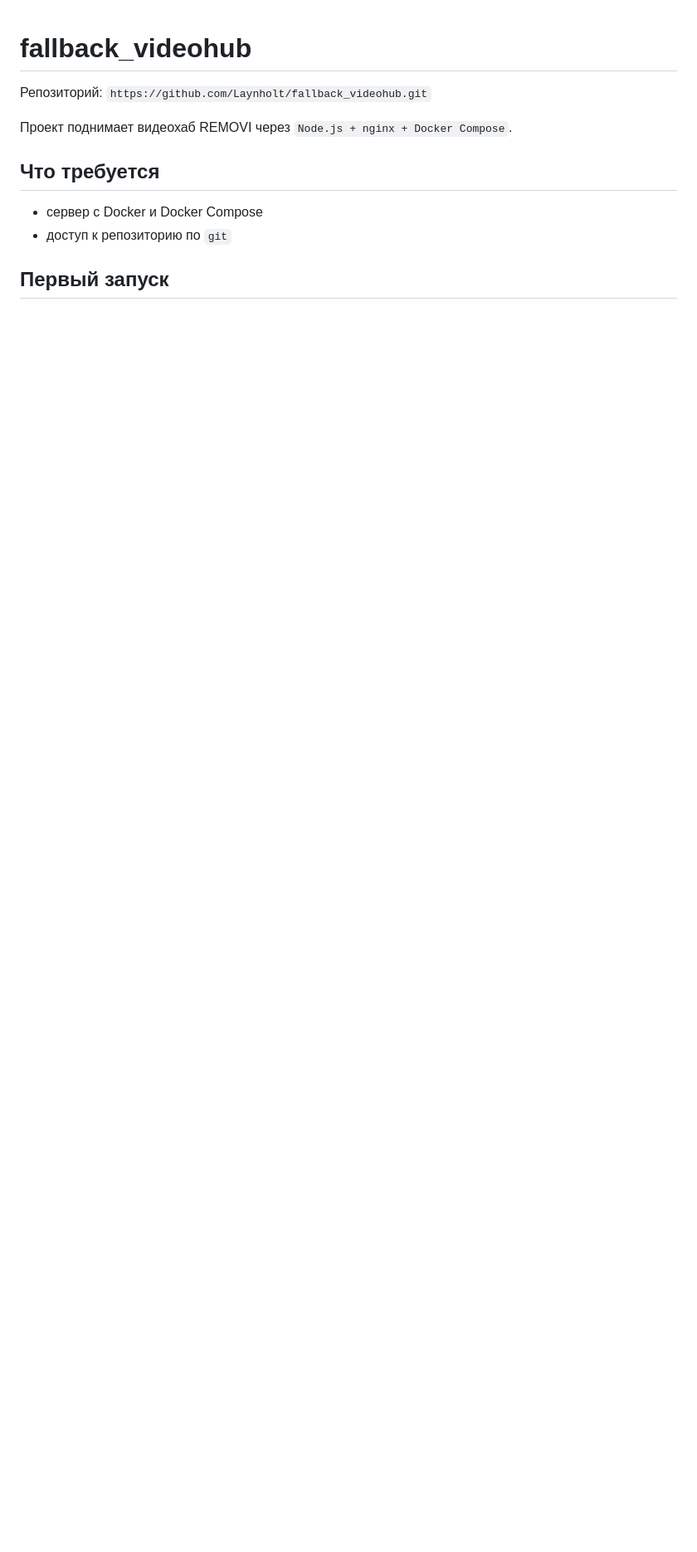
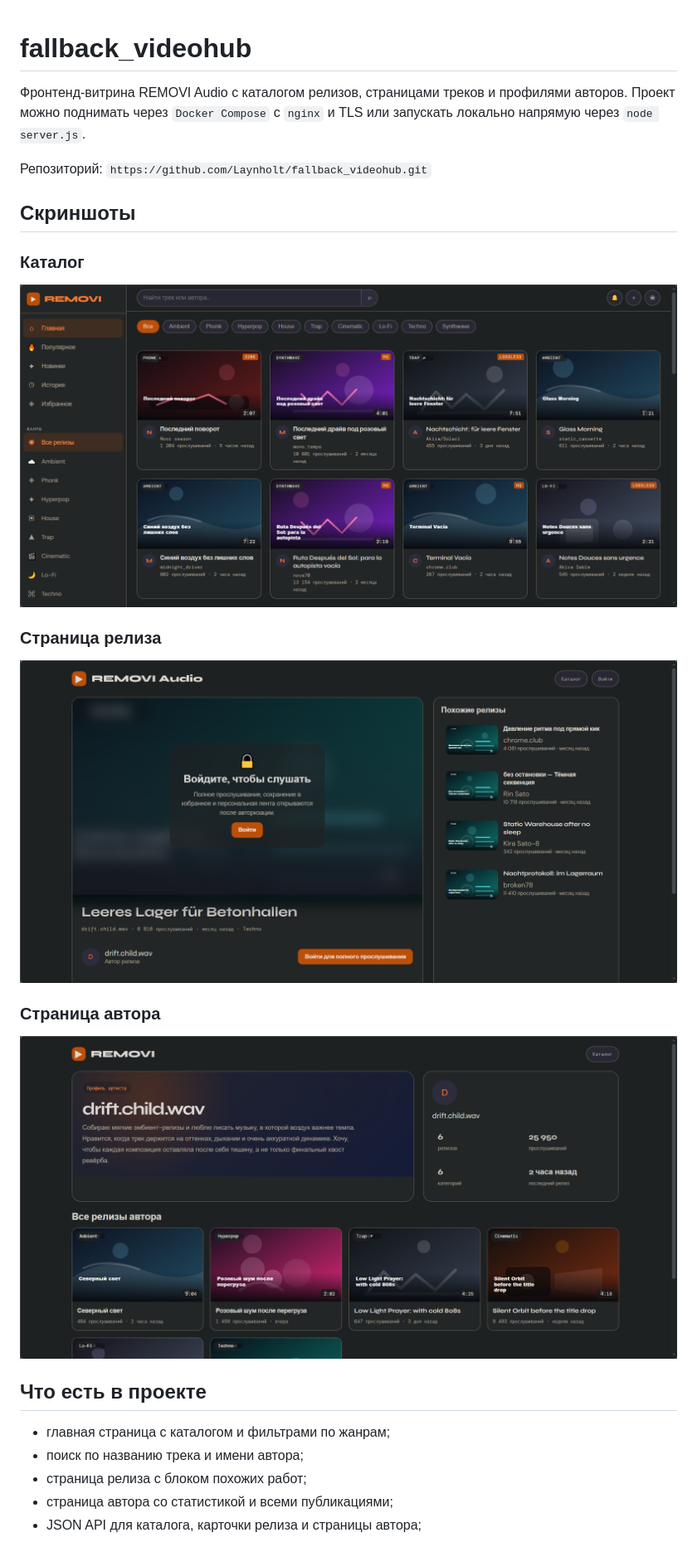
Before and after one commit to Laynholt/fallback_videohub, a Markdown page: README.md, the part around one of its changes. Shown at 83% size. Rendered like a GitHub page; pictures changed too: screenshots/example-channel.png (added), screenshots/example-main.png (added), screenshots/example-video.png (added); blank space fills up the shorter version.

Commit message:
Update README and add screenshots

```diff
--- a/README.md
+++ b/README.md
@@ -1,12 +1,29 @@
 # fallback_videohub
+
+Фронтенд-витрина REMOVI Audio с каталогом релизов, страницами треков и профилями авторов. Проект можно поднимать через `Docker Compose` с `nginx` и TLS или запускать локально напрямую через `node server.js`.
 
 Репозиторий: `https://github.com/Laynholt/fallback_videohub.git`
 
-Проект поднимает видеохаб REMOVI через `Node.js + nginx + Docker Compose`.
+## Скриншоты
 
-## Что требуется
+### Каталог
 
-- сервер с Docker и Docker Compose
-- доступ к репозиторию по `git`
+![Каталог релизов](screenshots/example-main.png)
 
-## Первый запуск
+### Страница релиза
+
+![Страница релиза](screenshots/example-video.png)
+
+### Страница автора
+
+![Страница автора](screenshots/example-channel.png)
+
+## Что есть в проекте
+
+- главная страница с каталогом и фильтрами по жанрам;
+- поиск по названию трека и имени автора;
+- страница релиза с блоком похожих работ;
+- страница автора со статистикой и всеми публикациями;
+- JSON API для каталога, карточки релиза и страницы автора;
+
+
```
Also changed, not shown: other parts of README.md (+90 -102 lines).
